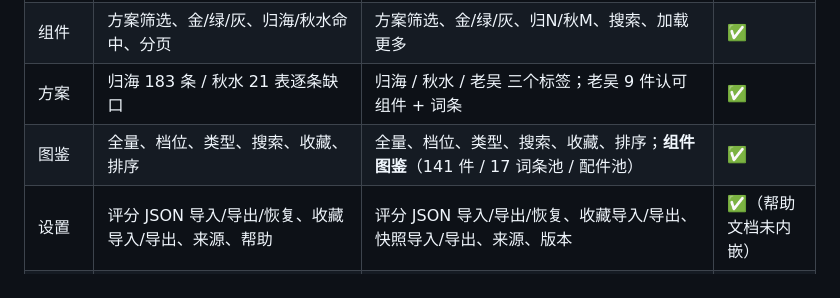
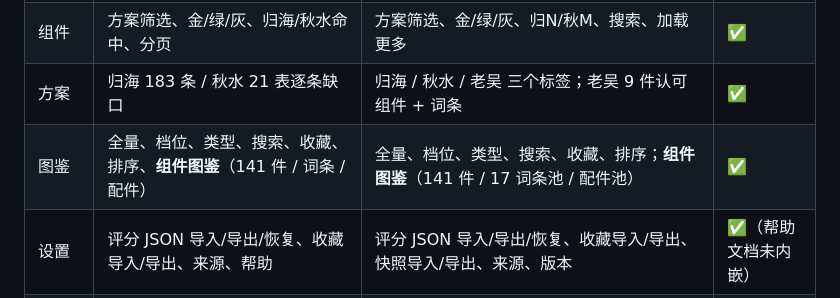
Before and after one commit to TenshiInHeaven/Gf1_AccountEval, a Markdown page: docs/webui_parity.md, the part around one of its changes. GitHub-like rendering.

```diff
--- a/docs/webui_parity.md
+++ b/docs/webui_parity.md
@@ -9,7 +9,7 @@
 | 装备 | 全量/逐活动评价、三分类权重、目标 vs 当前、规则编辑器 | 全量/逐活动评价、三分类权重、目标 vs 当前 | ◐ 规则编辑器未做 |
 | 组件 | 方案筛选、金/绿/灰、归海/秋水命中、分页 | 方案筛选、金/绿/灰、归N/秋M、搜索、加载更多 | ✅ |
 | 方案 | 归海 183 条 / 秋水 21 表逐条缺口 | 归海 / 秋水 / 老吴 三个标签；老吴 9 件认可组件 + 词条 | ✅ |
-| 图鉴 | 全量、档位、类型、搜索、收藏、排序 | 全量、档位、类型、搜索、收藏、排序；**组件图鉴**（141 件 / 17 词条池 / 配件池） | ✅ |
+| 图鉴 | 全量、档位、类型、搜索、收藏、排序、**组件图鉴**（141 件 / 词条 / 配件） | 全量、档位、类型、搜索、收藏、排序；**组件图鉴**（141 件 / 17 词条池 / 配件池） | ✅ |
 | 设置 | 评分 JSON 导入/导出/恢复、收藏导入/导出、来源、帮助 | 评分 JSON 导入/导出/恢复、收藏导入/导出、快照导入/导出、来源、版本 | ✅（帮助文档未内嵌） |
 | 快照 | 实时提取 / 导入 / 导出账号 | 导入 / URL 连接 / `/api/latest` 自动合并组件 / 导出合并快照 | ✅ |
 | 主题 / 动画 | Qt 动画、玻璃卡片 | CSS 过渡、页面淡入、卡片 hover、`prefers-reduced-motion` | ✅ |
```
Also changed, not shown: other parts of docs/webui_parity.md (+1 -1 lines), README.md (+5 -0 lines), docs/screenshots/pwa_settings.png, docs/screenshots/qt_component_codex.png (added), 7 other files.
